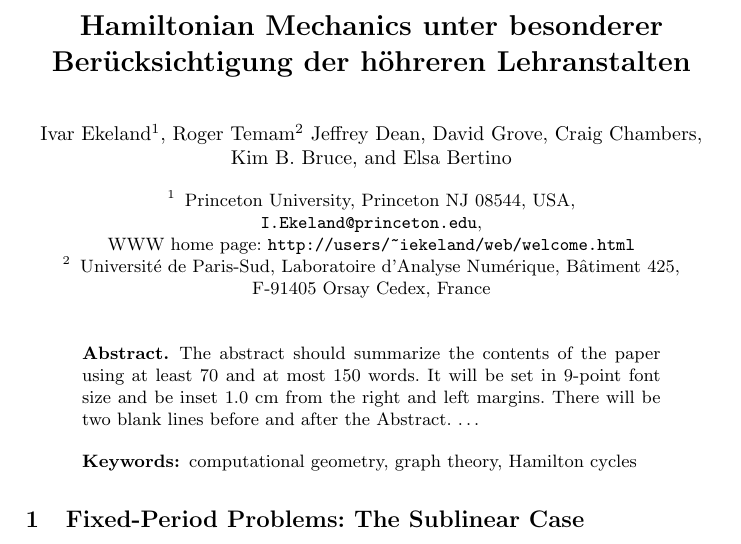
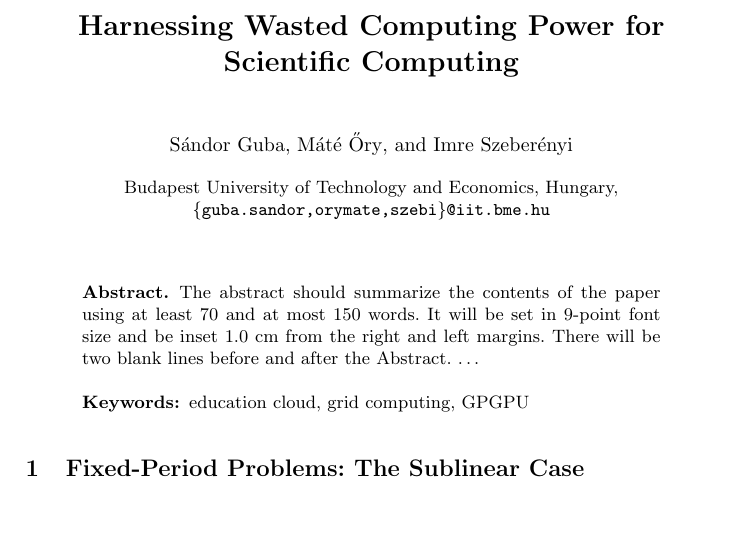
Before and after one commit to NeoCIRCLE/neocircle, a LaTeX paper (miscellaneous/paper/sozopol13/proceedings.tex): part of page 1 of 6, cut at the place of the change, the shorter picture padded with empty space. Compiled offline with pdfLaTeX.

Commit message:
paper: header

```diff
--- a/miscellaneous/paper/sozopol13/proceedings.tex
+++ b/miscellaneous/paper/sozopol13/proceedings.tex
@@ -11,30 +11,21 @@
 %
 \mainmatter              % start of the contributions
 %
-\title{Hamiltonian Mechanics unter besonderer Ber\"ucksichtigung der
-h\"ohreren Lehranstalten}
+\title{Harnessing Wasted Computing Power for
+Scientific Computing}
 %
-\titlerunning{Hamiltonian Mechanics}  % abbreviated title (for running head)
-%                                     also used for the TOC unless
-%                                     \toctitle is used
 %
-\author{Ivar Ekeland\inst{1} \and Roger Temam\inst{2}
-Jeffrey Dean \and David Grove \and Craig Chambers \and Kim~B.~Bruce \and
-Elsa Bertino}
+\author{S\'andor Guba \and M\'at\'e \H{O}ry \and Imre Szeber\'enyi}
 %
 \authorrunning{Ivar Ekeland et al.} % abbreviated author list (for running head)
 %
 %%%% list of authors for the TOC (use if author list has to be modified)
-\tocauthor{Ivar Ekeland, Roger Temam, Jeffrey Dean, David Grove,
-Craig Chambers, Kim B. Bruce, and Elisa Bertino}
+%\tocauthor{Ivar Ekeland, Roger Temam, Jeffrey Dean, David Grove,
+%Craig Chambers, Kim B. Bruce, and Elisa Bertino}
 %
-\institute{Princeton University, Princeton NJ 08544, USA,\\
-\email{I.Ekeland@princeton.edu},\\ WWW home page:
-\texttt{http://users/\homedir iekeland/web/welcome.html}
-\and
-Universit\'{e} de Paris-Sud,
-Laboratoire d'Analyse Num\'{e}rique, B\^{a}timent 425,\\
-F-91405 Orsay Cedex, France}
+\institute{Budapest University of Technology and Economics, Hungary,\\
+\email{\{guba.sandor,orymate,szebi\}@iit.bme.hu}
+}
 
 \maketitle              % typeset the title of the contribution
 
@@ -43,7 +34,7 @@
 using at least 70 and at most 150 words. It will be set in 9-point
 font size and be inset 1.0 cm from the right and left margins.
 There will be two blank lines before and after the Abstract. \dots
-\keywords{computational geometry, graph theory, Hamilton cycles}
+\keywords{education cloud, grid computing, GPGPU}
 \end{abstract}
 %
 \section{Fixed-Period Problems: The Sublinear Case}
```
Also changed, not shown: miscellaneous/paper/sozopol13/proceedings.pdf.
